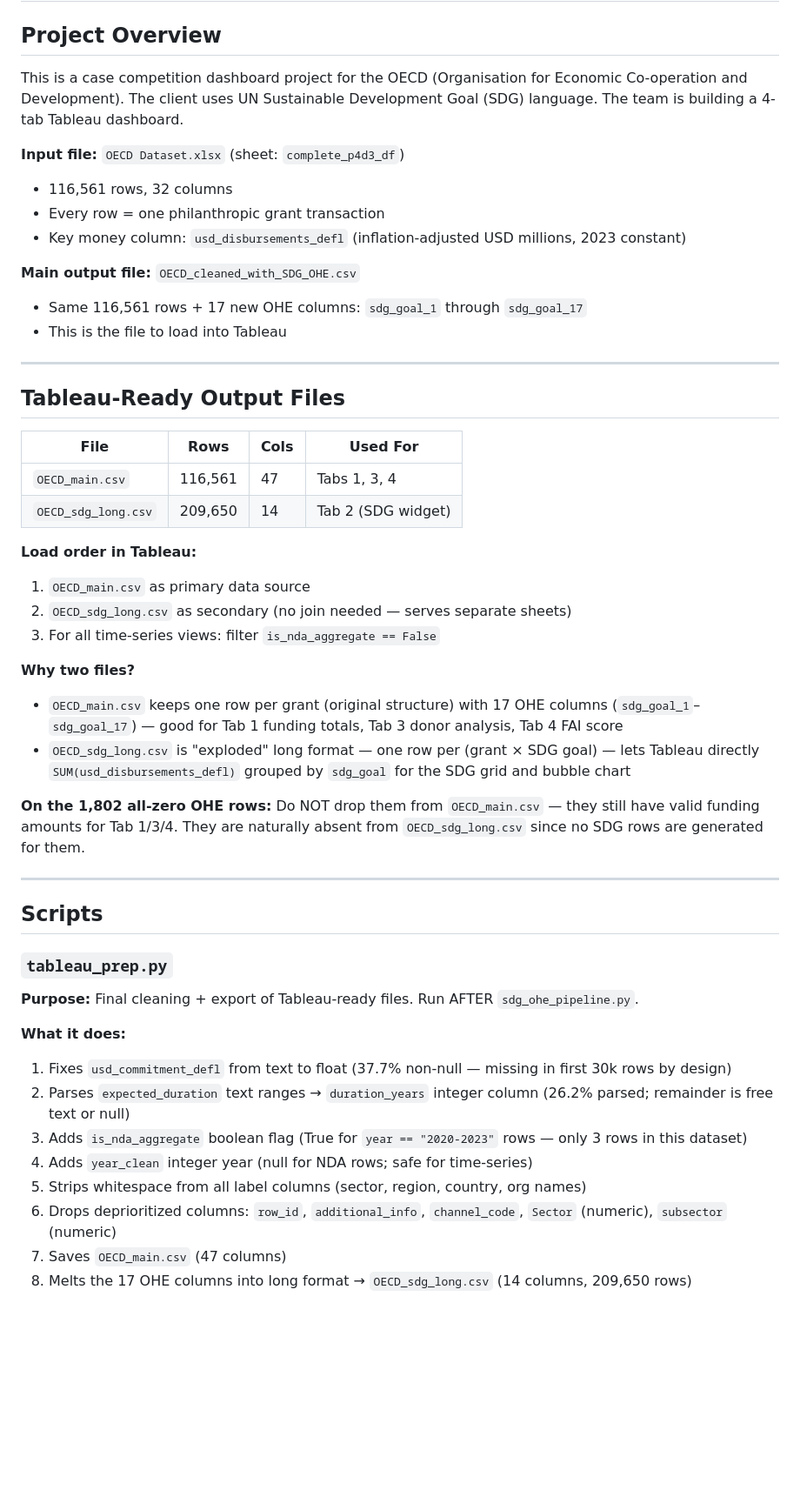
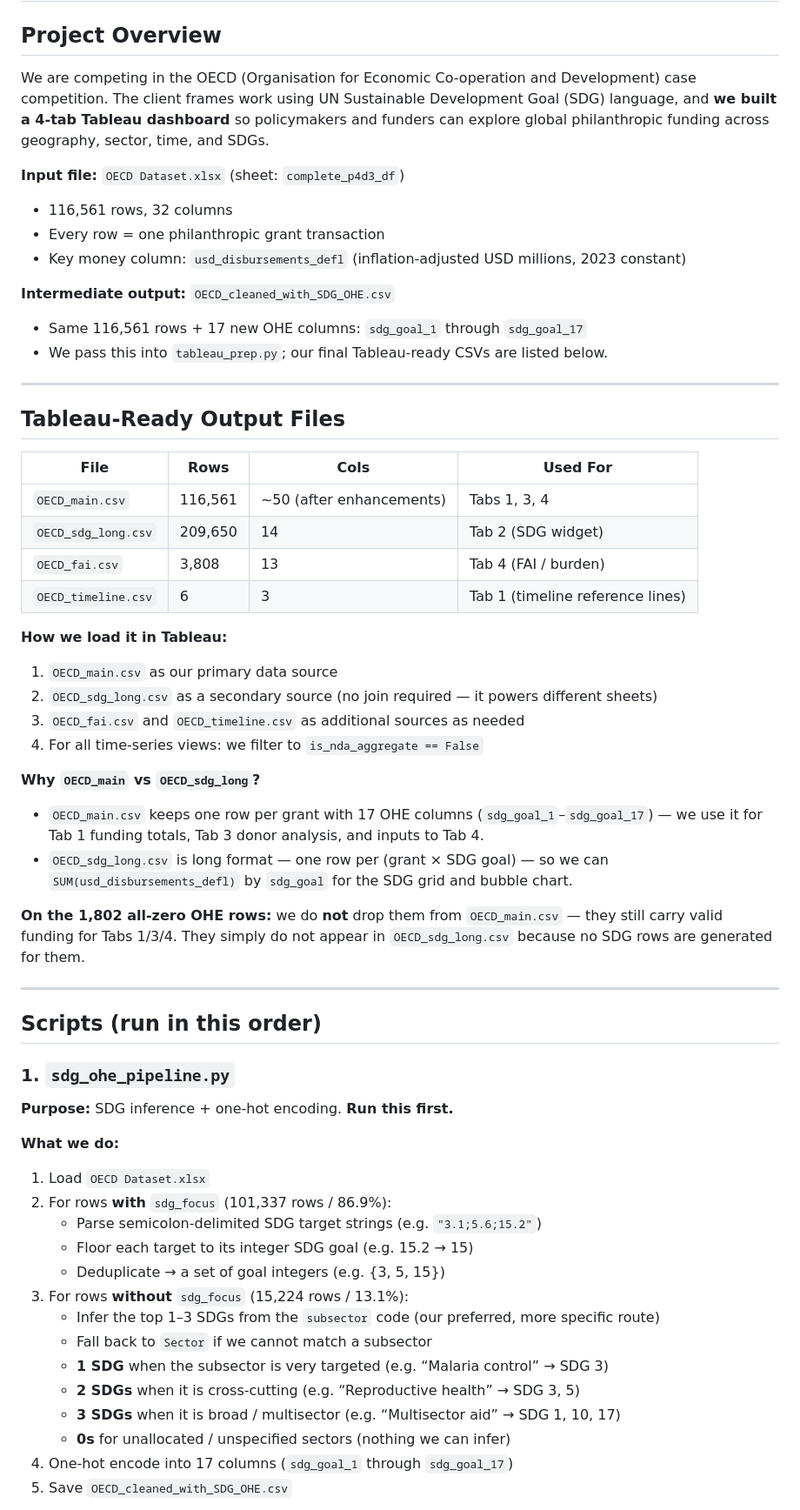
Before and after one commit to nguyetn20/oecd-comp, a Markdown page: README.md, the part around one of its changes. Shown at 87% size. GitHub-like rendering; blank space fills up the shorter version.

```diff
--- a/README.md
+++ b/README.md
@@ -1,17 +1,16 @@
 # OECD Case Competition — Scripts & Data Context
 
 ## Project Overview
-This is a case competition dashboard project for the OECD (Organisation for Economic Co-operation and Development).
-The client uses UN Sustainable Development Goal (SDG) language. The team is building a 4-tab Tableau dashboard.
+We are competing in the OECD (Organisation for Economic Co-operation and Development) case competition. The client frames work using UN Sustainable Development Goal (SDG) language, and **we built a 4-tab Tableau dashboard** so policymakers and funders can explore global philanthropic funding across geography, sector, time, and SDGs.
 
 **Input file:** `OECD Dataset.xlsx` (sheet: `complete_p4d3_df`)
 - 116,561 rows, 32 columns
 - Every row = one philanthropic grant transaction
 - Key money column: `usd_disbursements_defl` (inflation-adjusted USD millions, 2023 constant)
 
-**Main output file:** `OECD_cleaned_with_SDG_OHE.csv`
+**Intermediate output:** `OECD_cleaned_with_SDG_OHE.csv`
 - Same 116,561 rows + 17 new OHE columns: `sdg_goal_1` through `sdg_goal_17`
-- This is the file to load into Tableau
+- We pass this into `tableau_prep.py`; our final Tableau-ready CSVs are listed below.
 
 ---
 
@@ -19,33 +18,43 @@ The client uses UN Sustainable Development Goal (SDG) language. The team is buil
 
 | File | Rows | Cols | Used For |
 |---|---|---|---|
-| `OECD_main.csv` | 116,561 | 47 | Tabs 1, 3, 4 |
+| `OECD_main.csv` | 116,561 | ~50 (after enhancements) | Tabs 1, 3, 4 |
 | `OECD_sdg_long.csv` | 209,650 | 14 | Tab 2 (SDG widget) |
+| `OECD_fai.csv` | 3,808 | 13 | Tab 4 (FAI / burden) |
+| `OECD_timeline.csv` | 6 | 3 | Tab 1 (timeline reference lines) |
 
-**Load order in Tableau:**
-1. `OECD_main.csv` as primary data source
-2. `OECD_sdg_long.csv` as secondary (no join needed — serves separate sheets)
-3. For all time-series views: filter `is_nda_aggregate == False`
+**How we load it in Tableau:**
+1. `OECD_main.csv` as our primary data source
+2. `OECD_sdg_long.csv` as a secondary source (no join required — it powers different sheets)
+3. `OECD_fai.csv` and `OECD_timeline.csv` as additional sources as needed
+4. For all time-series views: we filter to `is_nda_aggregate == False`
 
-**Why two files?**
-- `OECD_main.csv` keeps one row per grant (original structure) with 17 OHE columns (`sdg_goal_1`–`sdg_goal_17`) — good for Tab 1 funding totals, Tab 3 donor analysis, Tab 4 FAI score
-- `OECD_sdg_long.csv` is "exploded" long format — one row per (grant × SDG goal) — lets Tableau directly `SUM(usd_disbursements_defl)` grouped by `sdg_goal` for the SDG grid and bubble chart
+**Why `OECD_main` vs `OECD_sdg_long`?**
+- `OECD_main.csv` keeps one row per grant with 17 OHE columns (`sdg_goal_1`–`sdg_goal_17`) — we use it for Tab 1 funding totals, Tab 3 donor analysis, and inputs to Tab 4.
+- `OECD_sdg_long.csv` is long format — one row per (grant × SDG goal) — so we can `SUM(usd_disbursements_defl)` by `sdg_goal` for the SDG grid and bubble chart.
 
-**On the 1,802 all-zero OHE rows:** Do NOT drop them from `OECD_main.csv` — they still have valid funding amounts for Tab 1/3/4. They are naturally absent from `OECD_sdg_long.csv` since no SDG rows are generated for them.
+**On the 1,802 all-zero OHE rows:** we do **not** drop them from `OECD_main.csv` — they still carry valid funding for Tabs 1/3/4. They simply do not appear in `OECD_sdg_long.csv` because no SDG rows are generated for them.
 
 ---
 
-## Scripts
+## Scripts (run in this order)
 
-### `tableau_prep.py`
-**Purpose:** Final cleaning + export of Tableau-ready files. Run AFTER `sdg_ohe_pipeline.py`.
+### 1. `sdg_ohe_pipeline.py`
+**Purpose:** SDG inference + one-hot encoding. **Run this first.**
 
-**What it does:**
-1. Fixes `usd_commitment_defl` from text to float (37.7% non-null — missing in first 30k rows by design)
-2. Parses `expected_duration` text ranges → `duration_years` integer column (26.2% parsed; remainder is free text or null)
-3. Adds `is_nda_aggregate` boolean flag (True for `year == "2020-2023"` rows — only 3 rows in this dataset)
-4. Adds `year_clean` integer year (null for NDA rows; safe for time-series)
-5. Strips whitespace from all label columns (sector, region, country, org names)
-6. Drops deprioritized columns: `row_id`, `additional_info`, `channel_code`, `Sector` (numeric), `subsector` (numeric)
-7. Saves `OECD_main.csv` (47 columns)
-8. Melts the 17 OHE columns into long format → `OECD_sdg_long.csv` (14 columns, 209,650 rows)
+**What we do:**
+1. Load `OECD Dataset.xlsx`
+2. For rows **with** `sdg_focus` (101,337 rows / 86.9%):
+   - Parse semicolon-delimited SDG target strings (e.g. `"3.1;5.6;15.2"`)
+   - Floor each target to its integer SDG goal (e.g. 15.2 → 15)
+   - Deduplicate → a set of goal integers (e.g. {3, 5, 15})
+3. For rows **without** `sdg_focus` (15,224 rows / 13.1%):
+   - Infer the top 1–3 SDGs from the `subsector` code (our preferred, more specific route)
+   - Fall back to `Sector` if we cannot match a subsector
+   - **1 SDG** when the subsector is very targeted (e.g. “Malaria control” → SDG 3)
+   - **2 SDGs** when it is cross-cutting (e.g. “Reproductive health” → SDG 3, 5)
+   - **3 SDGs** when it is broad / multisector (e.g. “Multisector aid” → SDG 1, 10, 17)
+   - **0s** for unallocated / unspecified sectors (nothing we can infer)
+4. One-hot encode into 17 columns (`sdg_goal_1` through `sdg_goal_17`)
+5. Save `OECD_cleaned_with_SDG_OHE.csv`
+
```
Also changed, not shown: other parts of README.md (+71 -50 lines).
